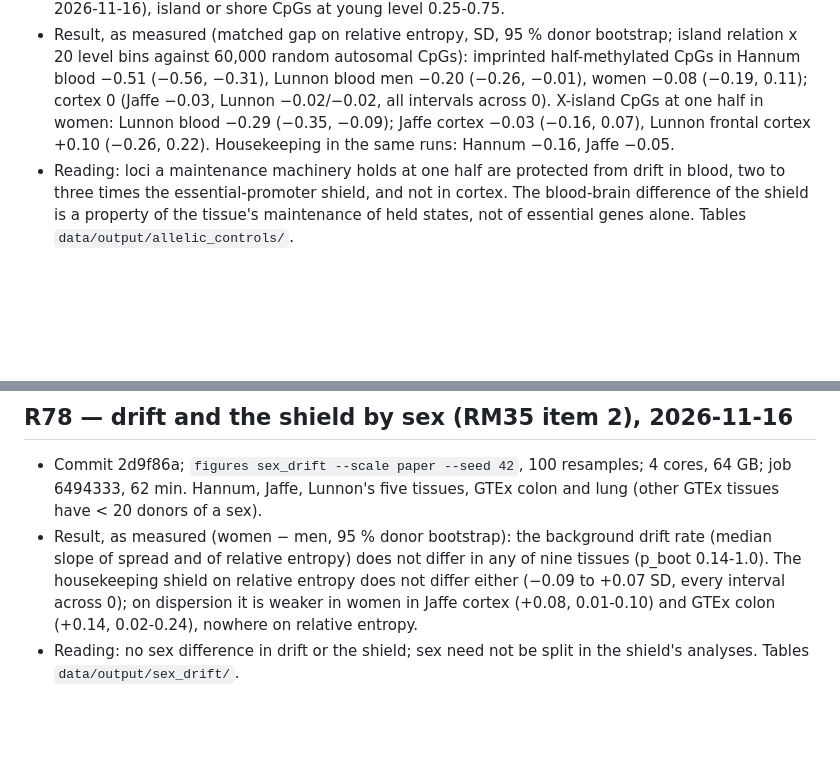
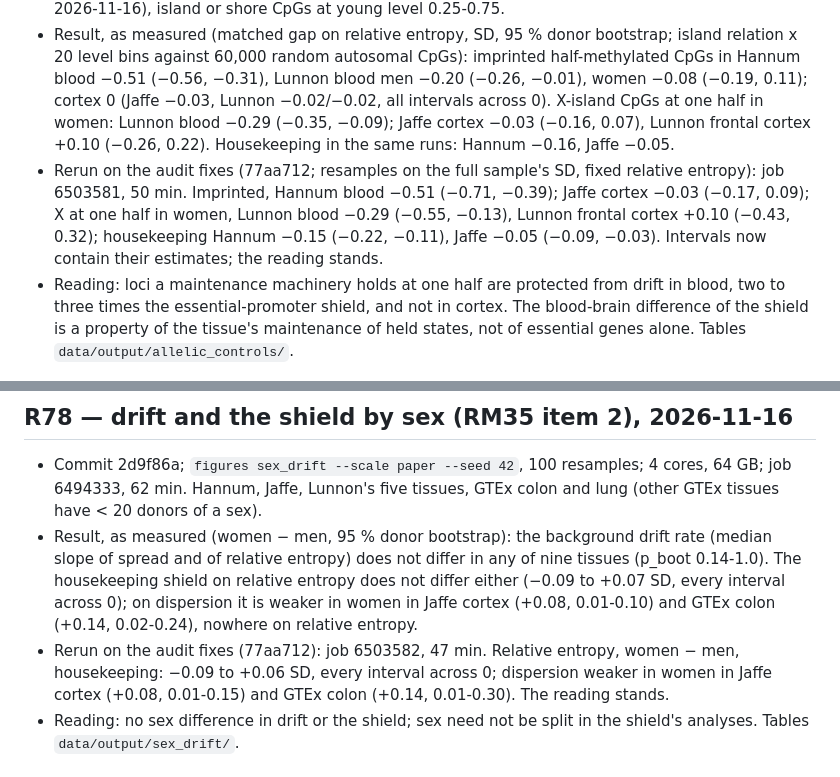
Before and after one commit to longevity-genie/entropy-age, a Markdown page: docs/RUN_LOG.md, 2 parts joined by grey strips. GitHub-like rendering; blank space fills up the shorter version.

Commit message:
R77, R78 rerun on the audit fixes: intervals on the full sample's SD; readings stand
Seat: entropy-age/lead
Co-Authored-By: Claude Opus 5.5 <noreply@anthropic.com>
Claude-Session: https://claude.ai/code/session_01TJzjgJACUvbS1joxbZrgzk

```diff
--- a/docs/RUN_LOG.md
+++ b/docs/RUN_LOG.md
@@ -46,6 +46,10 @@ commit it ran, its job ids, its scale and seed, and its result or its failure wi
   Lunnon blood men −0.20 (−0.26, −0.01), women −0.08 (−0.19, 0.11); cortex 0 (Jaffe −0.03, Lunnon −0.02/−0.02, all
   intervals across 0). X-island CpGs at one half in women: Lunnon blood −0.29 (−0.35, −0.09); Jaffe cortex −0.03
   (−0.16, 0.07), Lunnon frontal cortex +0.10 (−0.26, 0.22). Housekeeping in the same runs: Hannum −0.16, Jaffe −0.05.
+- Rerun on the audit fixes (77aa712; resamples on the full sample's SD, fixed relative entropy): job 6503581,
+  50 min. Imprinted, Hannum blood −0.51 (−0.71, −0.39); Jaffe cortex −0.03 (−0.17, 0.09); X at one half in women,
+  Lunnon blood −0.29 (−0.55, −0.13), Lunnon frontal cortex +0.10 (−0.43, 0.32); housekeeping Hannum −0.15 (−0.22,
+  −0.11), Jaffe −0.05 (−0.09, −0.03). Intervals now contain their estimates; the reading stands.
 - Reading: loci a maintenance machinery holds at one half are protected from drift in blood, two to three times
   the essential-promoter shield, and not in cortex. The blood-brain difference of the shield is a property of the
   tissue's maintenance of held states, not of essential genes alone. Tables `data/output/allelic_controls/`.
@@ -58,6 +62,9 @@ commit it ran, its job ids, its scale and seed, and its result or its failure wi
   relative entropy) does not differ in any of nine tissues (p_boot 0.14-1.0). The housekeeping shield on relative
   entropy does not differ either (−0.09 to +0.07 SD, every interval across 0); on dispersion it is weaker in women in
   Jaffe cortex (+0.08, 0.01-0.10) and GTEx colon (+0.14, 0.02-0.24), nowhere on relative entropy.
+- Rerun on the audit fixes (77aa712): job 6503582, 47 min. Relative entropy, women − men, housekeeping: −0.09 to
+  +0.06 SD, every interval across 0; dispersion weaker in women in Jaffe cortex (+0.08, 0.01-0.15) and GTEx colon
+  (+0.14, 0.01-0.30). The reading stands.
 - Reading: no sex difference in drift or the shield; sex need not be split in the shield's analyses. Tables
   `data/output/sex_drift/`.
 
```
Also changed, not shown: docs/figures/allelic_controls.png, docs/figures/sex_drift.png, 3 other files.
